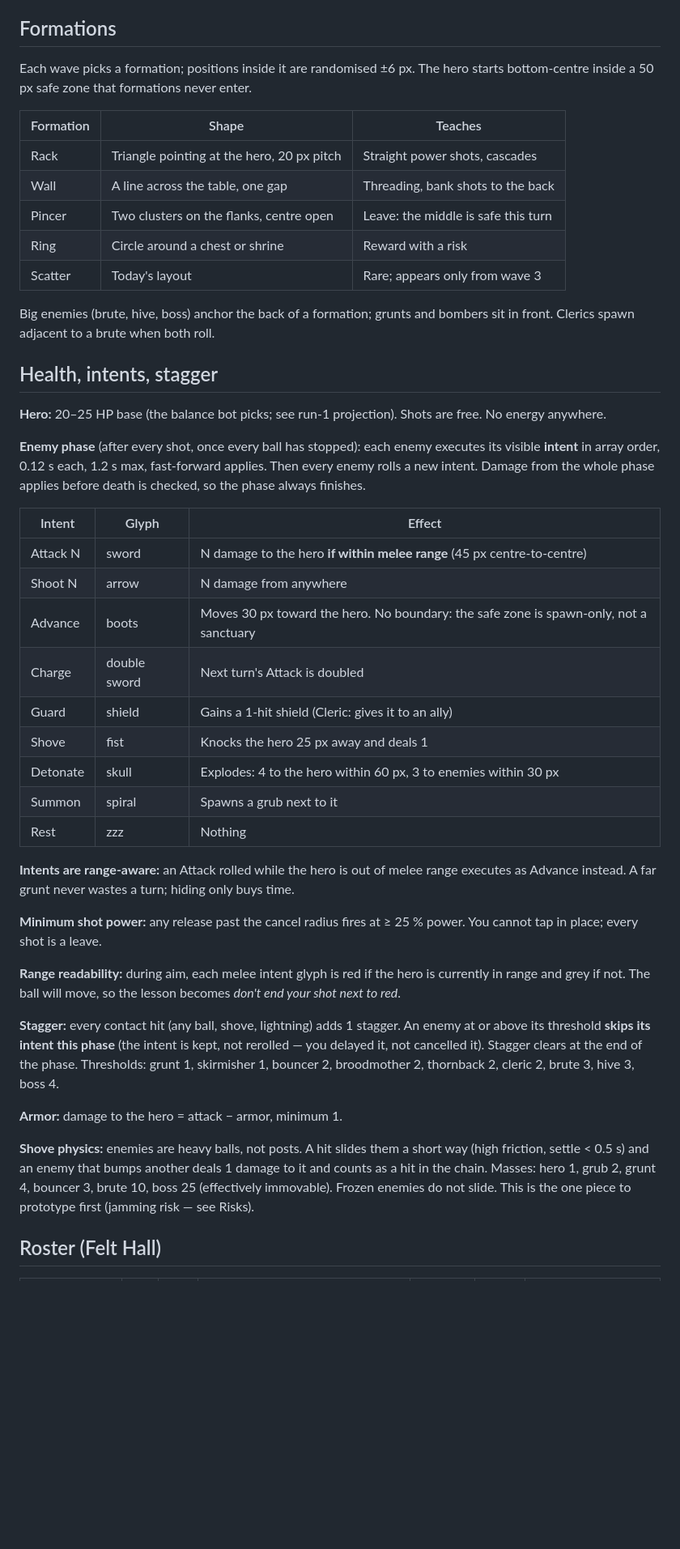
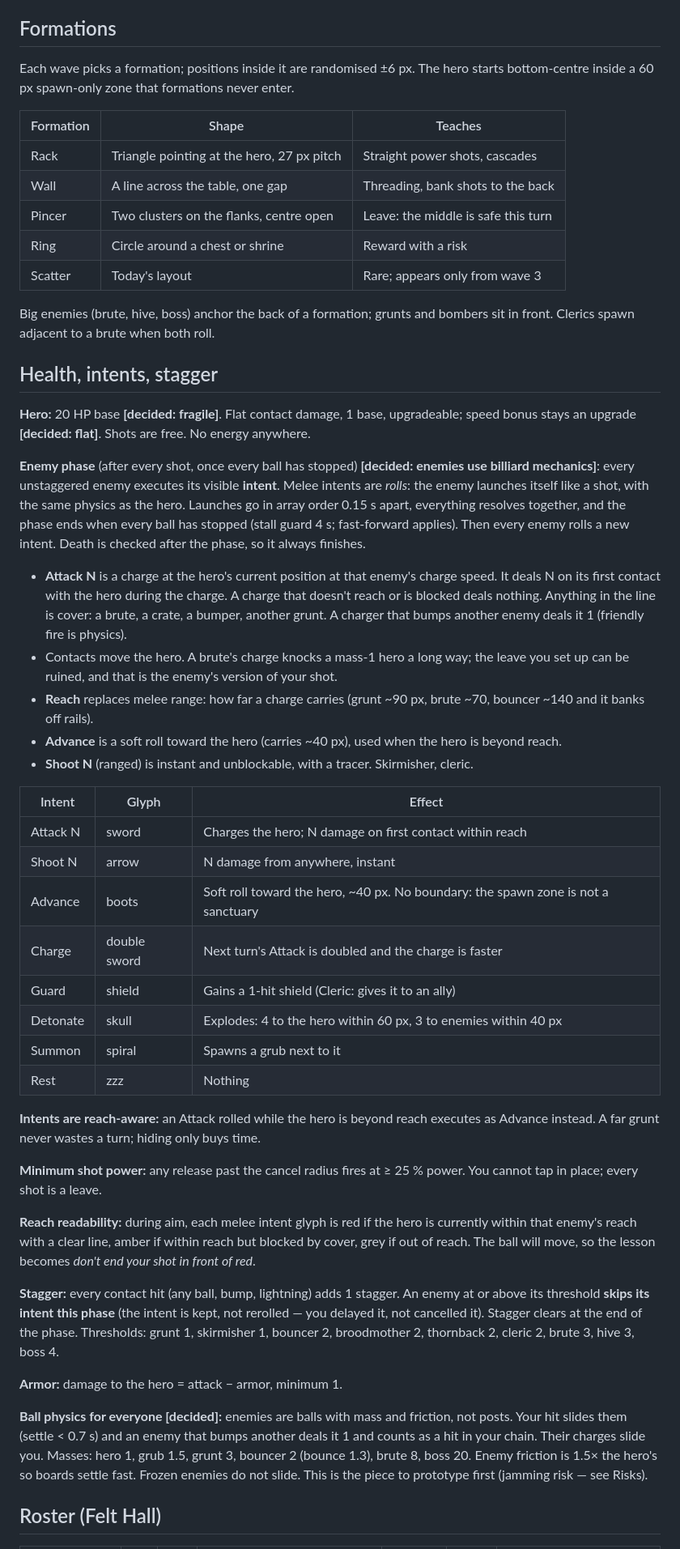
Before and after one commit to short-matthew-f/ball-blaster, a Markdown page: DESIGN-v0.2.md, the part around one of its changes. Shown at 81% size. Drawn GitHub-style; blank space fills up the shorter version.

```diff
--- a/DESIGN-v0.2.md
+++ b/DESIGN-v0.2.md
@@ -53,11 +56,11 @@ Average over a run ≈ 6 % of the table (≈ 4.5 % of the full screen), versus ~
 
 ## Formations
 
-Each wave picks a formation; positions inside it are randomised ±6 px. The hero starts bottom-centre inside a 50 px safe zone that formations never enter.
+Each wave picks a formation; positions inside it are randomised ±6 px. The hero starts bottom-centre inside a 60 px spawn-only zone that formations never enter.
 
 | Formation | Shape | Teaches |
 |---|---|---|
-| Rack | Triangle pointing at the hero, 20 px pitch | Straight power shots, cascades |
+| Rack | Triangle pointing at the hero, 27 px pitch | Straight power shots, cascades |
 | Wall | A line across the table, one gap | Threading, bank shots to the back |
 | Pincer | Two clusters on the flanks, centre open | Leave: the middle is safe this turn |
 | Ring | Circle around a chest or shrine | Reward with a risk |
@@ -67,33 +70,38 @@ Big enemies (brute, hive, boss) anchor the back of a formation; grunts and bombe
 
 ## Health, intents, stagger
 
-**Hero:** 20–25 HP base (the balance bot picks; see run-1 projection). Shots are free. No energy anywhere.
+**Hero:** 20 HP base **[decided: fragile]**. Flat contact damage, 1 base, upgradeable; speed bonus stays an upgrade **[decided: flat]**. Shots are free. No energy anywhere.
 
-**Enemy phase** (after every shot, once every ball has stopped): each enemy executes its visible **intent** in array order, 0.12 s each, 1.2 s max, fast-forward applies. Then every enemy rolls a new intent. Damage from the whole phase applies before death is checked, so the phase always finishes.
+**Enemy phase** (after every shot, once every ball has stopped) **[decided: enemies use billiard mechanics]**: every unstaggered enemy executes its visible **intent**. Melee intents are *rolls*: the enemy launches itself like a shot, with the same physics as the hero. Launches go in array order 0.15 s apart, everything resolves together, and the phase ends when every ball has stopped (stall guard 4 s; fast-forward applies). Then every enemy rolls a new intent. Death is checked after the phase, so it always finishes.
+
+- **Attack N** is a charge at the hero's current position at that enemy's charge speed. It deals N on its first contact with the hero during the charge. A charge that doesn't reach or is blocked deals nothing. Anything in the line is cover: a brute, a crate, a bumper, another grunt. A charger that bumps another enemy deals it 1 (friendly fire is physics).
+- Contacts move the hero. A brute's charge knocks a mass-1 hero a long way; the leave you set up can be ruined, and that is the enemy's version of your shot.
+- **Reach** replaces melee range: how far a charge carries (grunt ~90 px, brute ~70, bouncer ~140 and it banks off rails).
+- **Advance** is a soft roll toward the hero (carries ~40 px), used when the hero is beyond reach.
+- **Shoot N** (ranged) is instant and unblockable, with a tracer. Skirmisher, cleric.
 
 | Intent | Glyph | Effect |
 |---|---|---|
-| Attack N | sword | N damage to the hero **if within melee range** (45 px centre-to-centre) |
-| Shoot N | arrow | N damage from anywhere |
-| Advance | boots | Moves 30 px toward the hero. No boundary: the safe zone is spawn-only, not a sanctuary |
-| Charge | double sword | Next turn's Attack is doubled |
+| Attack N | sword | Charges the hero; N damage on first contact within reach |
+| Shoot N | arrow | N damage from anywhere, instant |
+| Advance | boots | Soft roll toward the hero, ~40 px. No boundary: the spawn zone is not a sanctuary |
+| Charge | double sword | Next turn's Attack is doubled and the charge is faster |
 | Guard | shield | Gains a 1-hit shield (Cleric: gives it to an ally) |
-| Shove | fist | Knocks the hero 25 px away and deals 1 |
-| Detonate | skull | Explodes: 4 to the hero within 60 px, 3 to enemies within 30 px |
+| Detonate | skull | Explodes: 4 to the hero within 60 px, 3 to enemies within 40 px |
 | Summon | spiral | Spawns a grub next to it |
 | Rest | zzz | Nothing |
 
-**Intents are range-aware:** an Attack rolled while the hero is out of melee range executes as Advance instead. A far grunt never wastes a turn; hiding only buys time.
+**Intents are reach-aware:** an Attack rolled while the hero is beyond reach executes as Advance instead. A far grunt never wastes a turn; hiding only buys time.
 
 **Minimum shot power:** any release past the cancel radius fires at ≥ 25 % power. You cannot tap in place; every shot is a leave.
 
-**Range readability:** during aim, each melee intent glyph is red if the hero is currently in range and grey if not. The ball will move, so the lesson becomes *don't end your shot next to red*.
+**Reach readability:** during aim, each melee intent glyph is red if the hero is currently within that enemy's reach with a clear line, amber if within reach but blocked by cover, grey if out of reach. The ball will move, so the lesson becomes *don't end your shot in front of red*.
 
-**Stagger:** every contact hit (any ball, shove, lightning) adds 1 stagger. An enemy at or above its threshold **skips its intent this phase** (the intent is kept, not rerolled — you delayed it, not cancelled it). Stagger clears at the end of the phase. Thresholds: grunt 1, skirmisher 1, bouncer 2, broodmother 2, thornback 2, cleric 2, brute 3, hive 3, boss 4.
+**Stagger:** every contact hit (any ball, bump, lightning) adds 1 stagger. An enemy at or above its threshold **skips its intent this phase** (the intent is kept, not rerolled — you delayed it, not cancelled it). Stagger clears at the end of the phase. Thresholds: grunt 1, skirmisher 1, bouncer 2, broodmother 2, thornback 2, cleric 2, brute 3, hive 3, boss 4.
 
 **Armor:** damage to the hero = attack − armor, minimum 1.
 
-**Shove physics:** enemies are heavy balls, not posts. A hit slides them a short way (high friction, settle < 0.5 s) and an enemy that bumps another deals 1 damage to it and counts as a hit in the chain. Masses: hero 1, grub 2, grunt 4, bouncer 3, brute 10, boss 25 (effectively immovable). Frozen enemies do not slide. This is the one piece to prototype first (jamming risk — see Risks).
+**Ball physics for everyone [decided]:** enemies are balls with mass and friction, not posts. Your hit slides them (settle < 0.7 s) and an enemy that bumps another deals it 1 and counts as a hit in your chain. Their charges slide you. Masses: hero 1, grub 1.5, grunt 3, bouncer 2 (bounce 1.3), brute 8, boss 20. Enemy friction is 1.5× the hero's so boards settle fast. Frozen enemies do not slide. This is the piece to prototype first (jamming risk — see Risks).
 
 ## Roster (Felt Hall)
 
```
Also changed, not shown: other parts of DESIGN-v0.2.md (+63 -50 lines).
